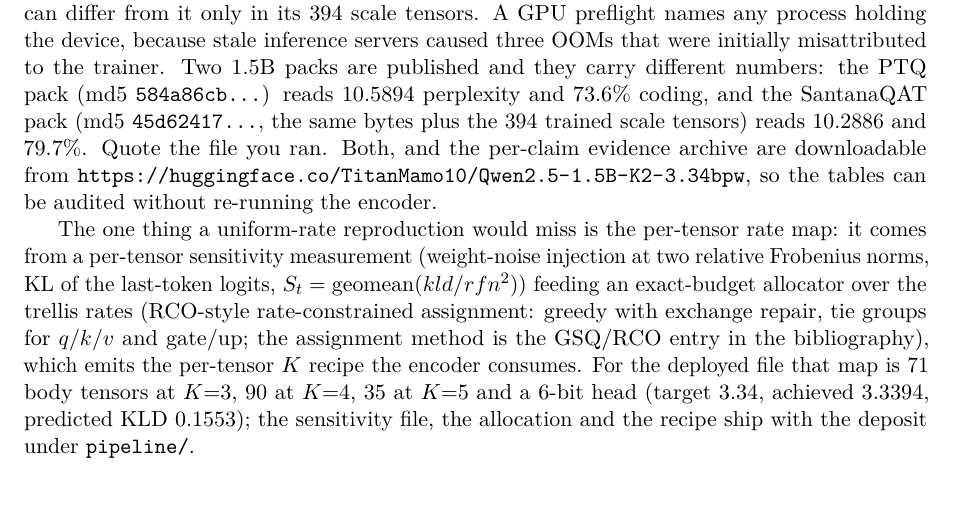
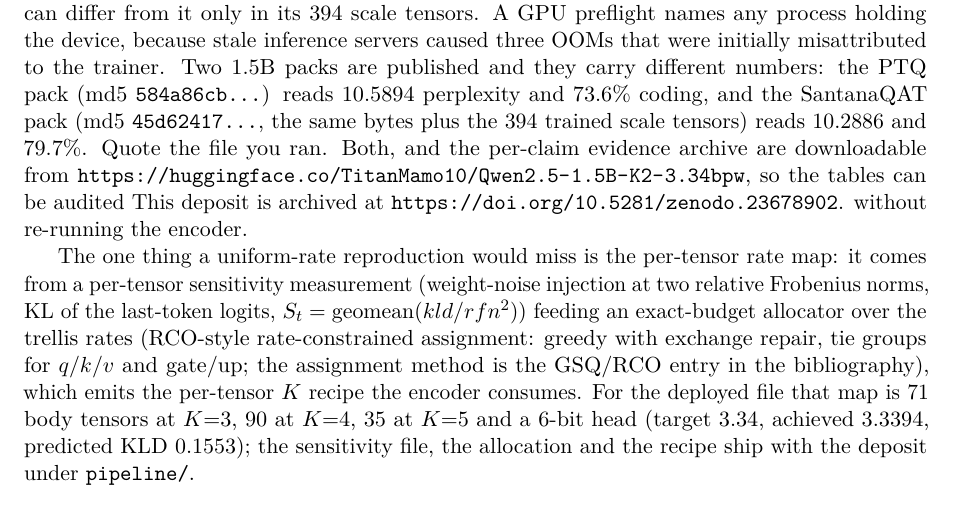
Before and after one commit to TitanMamo/k2-santanaqat, a LaTeX paper (main.tex): part of page 18 of 20, cut so that both start at the same text. Compiled offline with pdfLaTeX.

Commit message:
Record the Zenodo DOI (concept 10.5281/zenodo.23678902) in the paper, the README and the model card

```diff
--- a/main.tex
+++ b/main.tex
@@ -970,6 +970,7 @@ pack (md5 \texttt{584a86cb\ldots}) reads $10.5894$ perplexity and $73.6\%$ codin
 $79.7\%$. Quote the file you ran. Both, and the
 per-claim evidence archive are downloadable from
 \url{https://huggingface.co/TitanMamo10/Qwen2.5-1.5B-K2-3.34bpw}, so the tables can be audited
+This deposit is archived at \url{https://doi.org/10.5281/zenodo.23678902}.
 without re-running the encoder.
 
 The one thing a uniform-rate reproduction would miss is the per-tensor rate map: it comes from a
```
Also changed, not shown: README.md, main.pdf, 1 other file.
